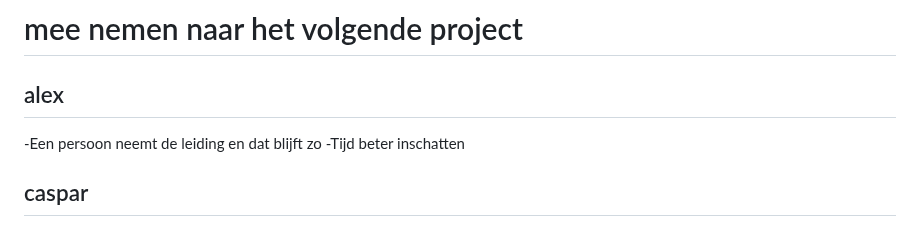
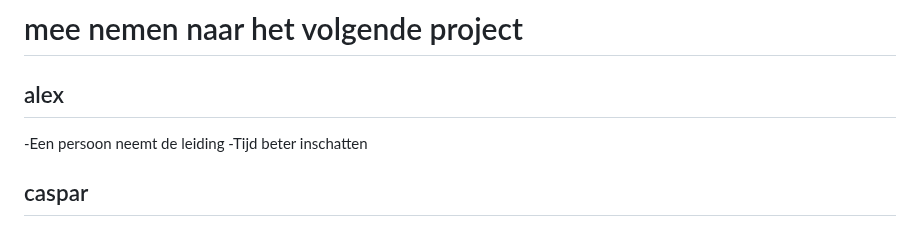
Before and after one commit to RindoGaming/Pokedex, a Markdown page: README.md, the part around the change. GitHub-like rendering.

```diff
--- a/README.md
+++ b/README.md
@@ -88,7 +88,7 @@ Done → ✔
 
 alex
 -
--Een persoon neemt de leiding en dat blijft zo
+-Een persoon neemt de leiding
 -Tijd beter inschatten
 
 caspar
```
